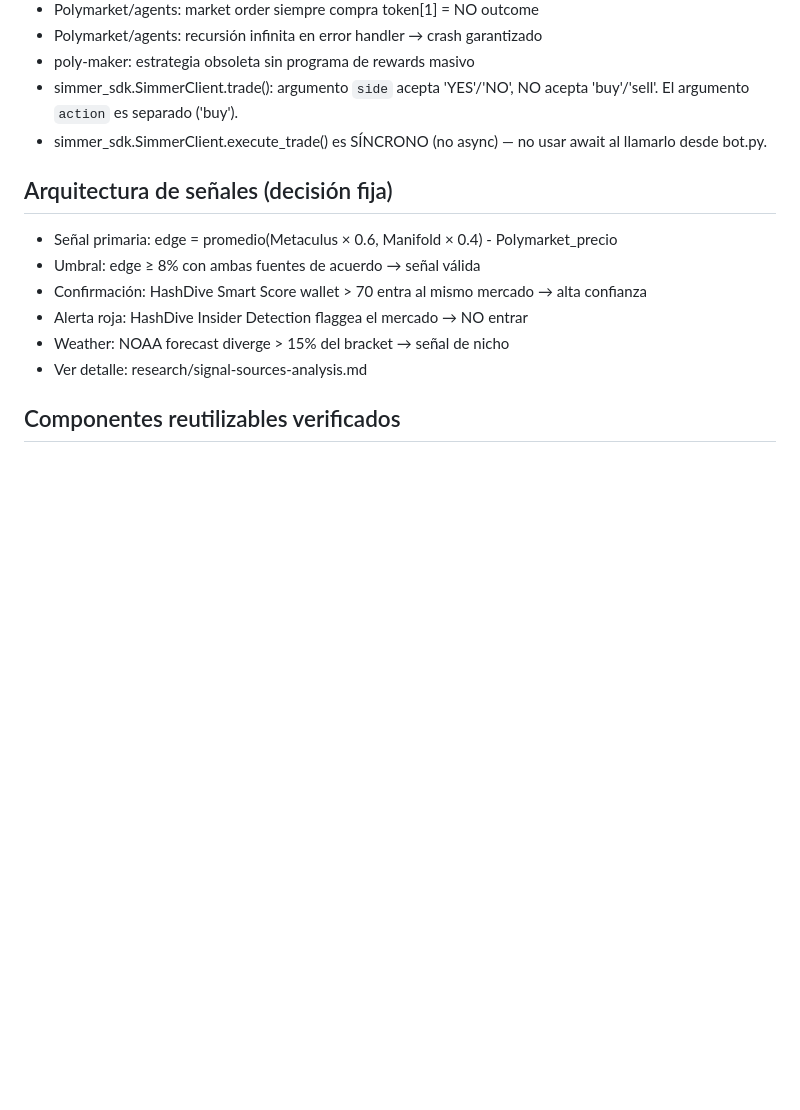
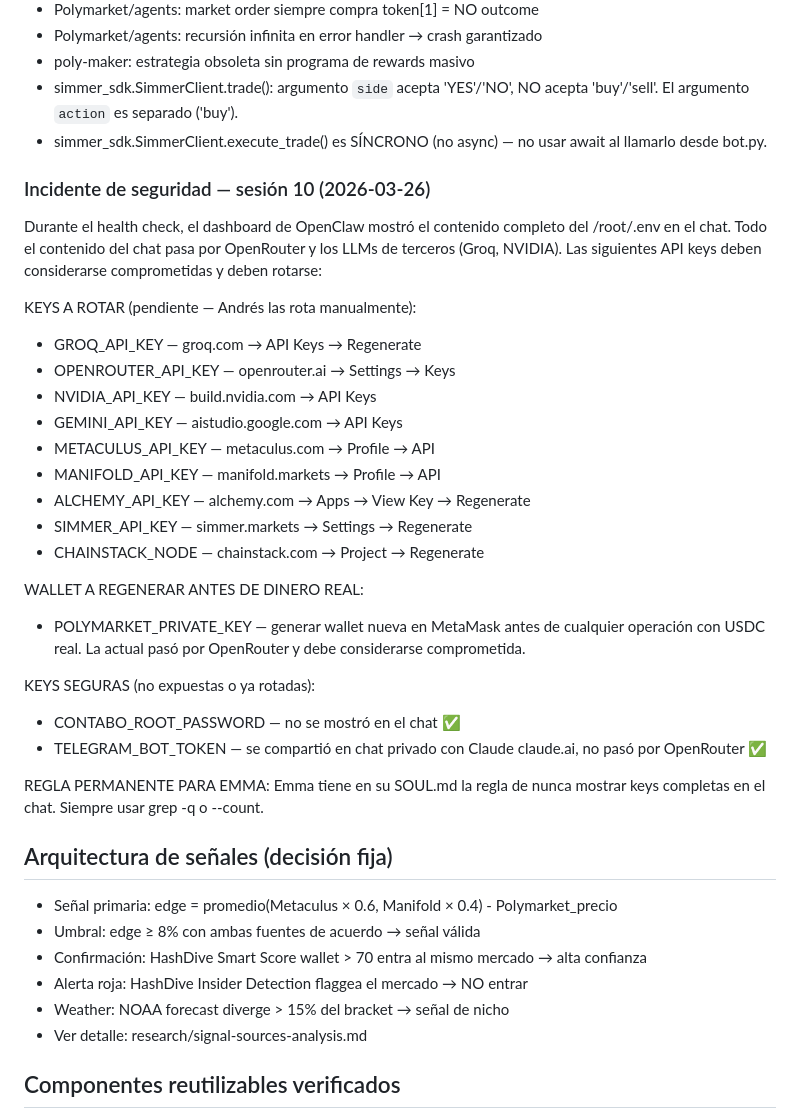
Before and after one commit to cryptotweezer/emma, a Markdown page: CLAUDE.md, the part around one of its changes. Rendered like a GitHub page; blank space fills up the shorter version.

```diff
--- a/CLAUDE.md
+++ b/CLAUDE.md
@@ -55,6 +88,30 @@ Capital inicial: $1,000 USD. Objetivo: máxima rentabilidad.
 - poly-maker: estrategia obsoleta sin programa de rewards masivo
 - simmer_sdk.SimmerClient.trade(): argumento `side` acepta 'YES'/'NO', NO acepta 'buy'/'sell'. El argumento `action` es separado ('buy').
 - simmer_sdk.SimmerClient.execute_trade() es SÍNCRONO (no async) — no usar await al llamarlo desde bot.py.
+
+### Incidente de seguridad — sesión 10 (2026-03-26)
+Durante el health check, el dashboard de OpenClaw mostró el contenido completo del /root/.env en el chat. Todo el contenido del chat pasa por OpenRouter y los LLMs de terceros (Groq, NVIDIA). Las siguientes API keys deben considerarse comprometidas y deben rotarse:
+
+KEYS A ROTAR (pendiente — Andrés las rota manualmente):
+- GROQ_API_KEY — groq.com → API Keys → Regenerate
+- OPENROUTER_API_KEY — openrouter.ai → Settings → Keys
+- NVIDIA_API_KEY — build.nvidia.com → API Keys
+- GEMINI_API_KEY — aistudio.google.com → API Keys
+- METACULUS_API_KEY — metaculus.com → Profile → API
+- MANIFOLD_API_KEY — manifold.markets → Profile → API
+- ALCHEMY_API_KEY — alchemy.com → Apps → View Key → Regenerate
+- SIMMER_API_KEY — simmer.markets → Settings → Regenerate
+- CHAINSTACK_NODE — chainstack.com → Project → Regenerate
+
+WALLET A REGENERAR ANTES DE DINERO REAL:
+- POLYMARKET_PRIVATE_KEY — generar wallet nueva en MetaMask antes de cualquier operación con USDC real. La actual pasó por OpenRouter y debe considerarse comprometida.
+
+KEYS SEGURAS (no expuestas o ya rotadas):
+- CONTABO_ROOT_PASSWORD — no se mostró en el chat ✅
+- TELEGRAM_BOT_TOKEN — se compartió en chat privado con Claude claude.ai, no pasó por OpenRouter ✅
+
+REGLA PERMANENTE PARA EMMA:
+Emma tiene en su SOUL.md la regla de nunca mostrar keys completas en el chat. Siempre usar grep -q o --count.
 
 ## Arquitectura de señales (decisión fija)
 - Señal primaria: edge = promedio(Metaculus × 0.6, Manifold × 0.4) - Polymarket_precio
```
Also changed, not shown: other parts of CLAUDE.md (+67 -19 lines).
